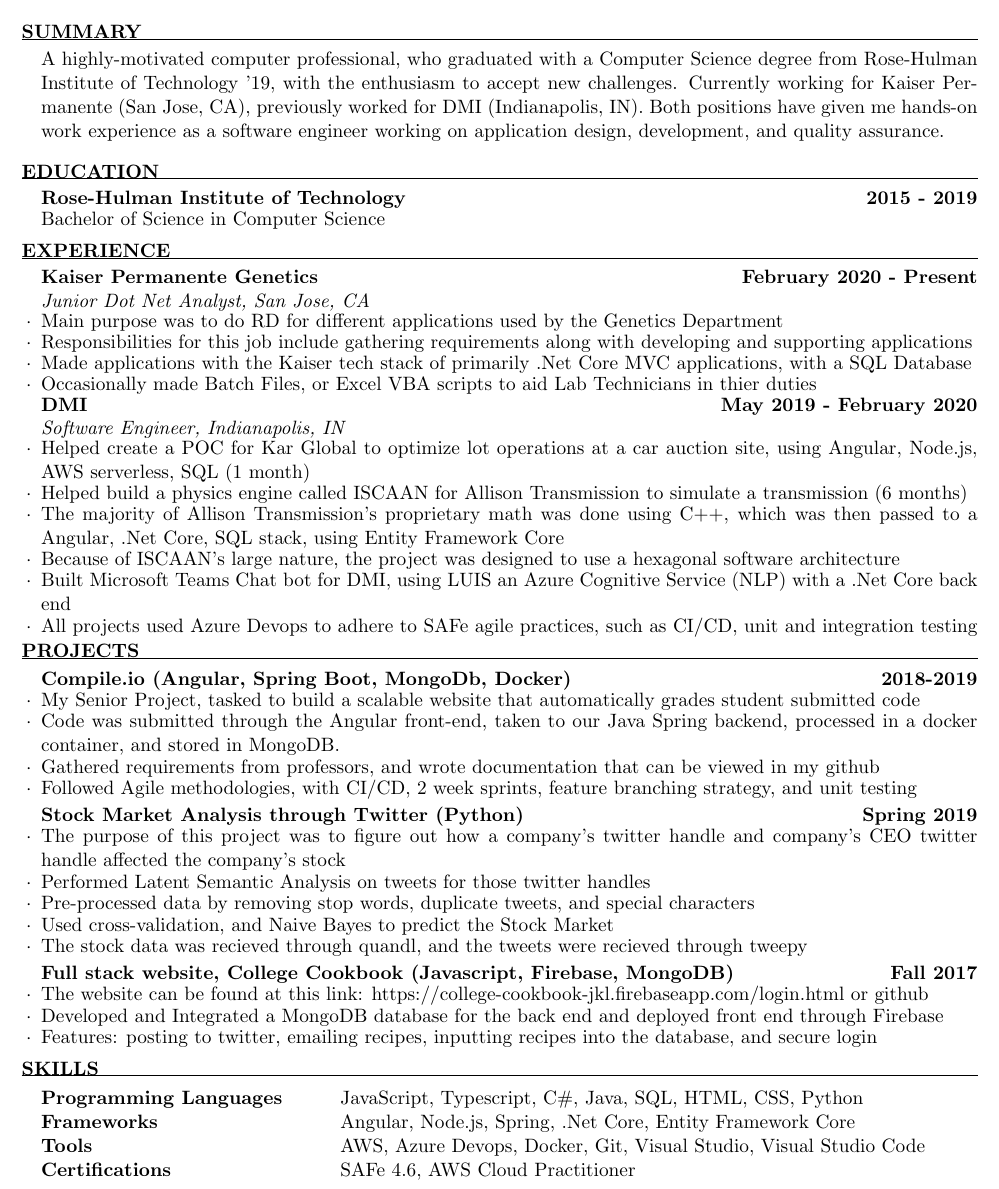
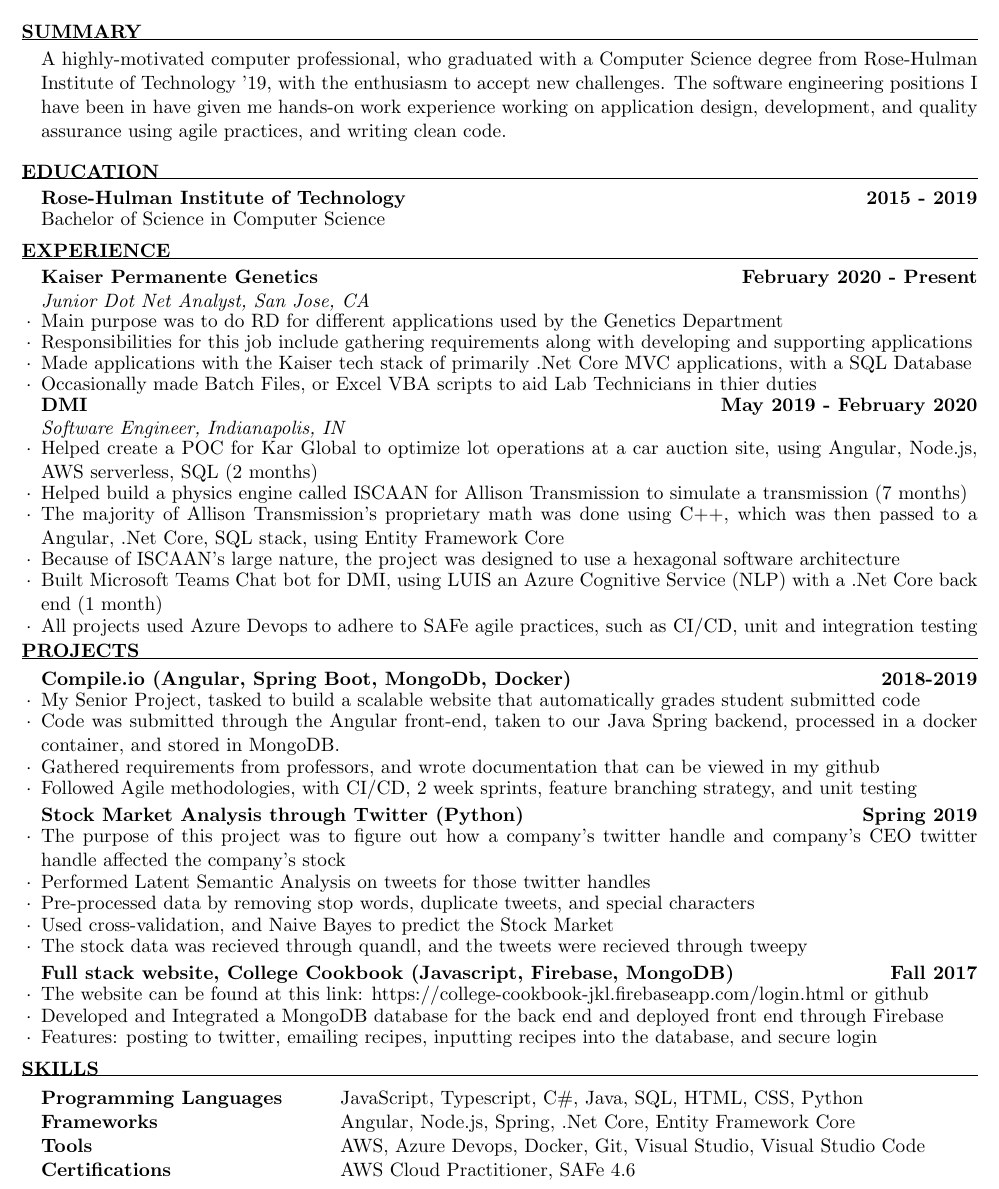
Before and after one commit to Joshua-Palamuttam/Resume, a LaTeX CV (resume.tex): part of the page, cut so that both start at the same text. Compiled offline with pdfLaTeX.

Commit message:
updated Resume March 22, 2020

```diff
--- a/resume.tex
+++ b/resume.tex
@@ -19,8 +19,8 @@
 %----------------------------------------------------------------------------------------
 \begin{rSection}{Summary}
 {A highly-motivated computer professional, who graduated with a Computer Science degree from Rose-Hulman Institute of Technology '19,
-with the enthusiasm to accept new challenges. Currently working for Kaiser Permanente (San Jose, CA), previously worked for DMI (Indianapolis, IN).
-Both positions have given me hands-on work experience as a software engineer working on application design, development, and quality assurance.}
+with the enthusiasm to accept new challenges. The software engineering positions I have been in have given me hands-on work experience
+working on application design, development, and quality assurance using agile practices, and writing clean code.}
 \end{rSection}
 
 %----------------------------------------------------------------------------------------
@@ -44,11 +44,11 @@
 \end{rSubsection}
 \begin{rSubsection}{DMI}{May 2019 - February 2020}{Software Engineer, Indianapolis, IN}
 
-\item Helped create a POC for Kar Global to optimize lot operations at a car auction site, using Angular, Node.js, AWS serverless, SQL (1 month)
-\item Helped build a physics engine called ISCAAN for Allison Transmission to simulate a transmission (6 months)
+\item Helped create a POC for Kar Global to optimize lot operations at a car auction site, using Angular, Node.js, AWS serverless, SQL (2 months)
+\item Helped build a physics engine called ISCAAN for Allison Transmission to simulate a transmission (7 months)
 \item The majority of Allison Transmission's proprietary math was done using C++, which was then passed to a Angular, .Net Core, SQL stack, using Entity Framework Core
 \item Because of ISCAAN's large nature, the project was designed to use a hexagonal software architecture
-\item Built Microsoft Teams Chat bot for DMI, using LUIS an Azure Cognitive Service (NLP) with a .Net Core back end
+\item Built Microsoft Teams Chat bot for DMI, using LUIS an Azure Cognitive Service (NLP) with a .Net Core back end (1 month)
 \item All projects used Azure Devops to adhere to SAFe agile practices, such as CI/CD, unit and integration testing
 \end{rSubsection}
 
@@ -90,7 +90,7 @@
                       %& R \\[0.001ex]
 Frameworks & Angular, Node.js, Spring, .Net Core, Entity Framework Core \\[0.001ex]
 Tools & AWS, Azure Devops, Docker, Git, Visual Studio, Visual Studio Code \\[0.001ex]
-Certifications & SAFe 4.6, AWS Cloud Practitioner
+Certifications & AWS Cloud Practitioner, SAFe 4.6
 \end{tabular}
 \end{rSection}
 
```
Also changed, not shown: Joshua_Palamuttam_Resume.pdf.
